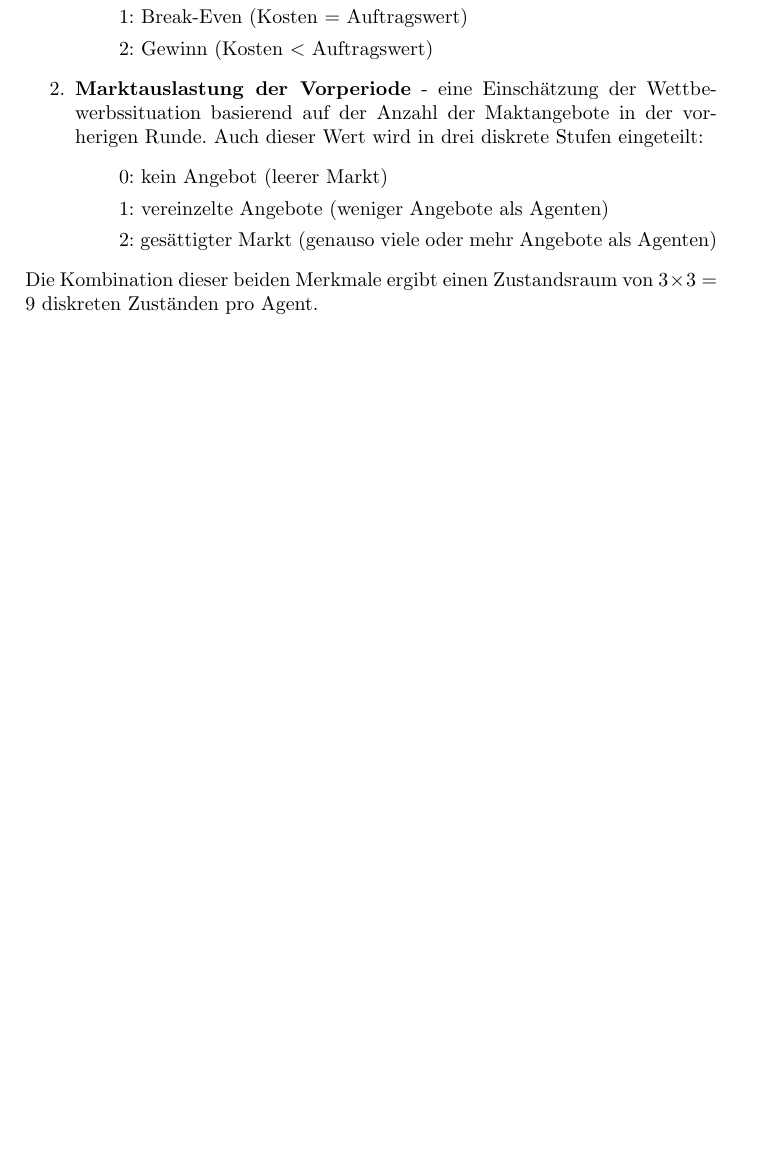
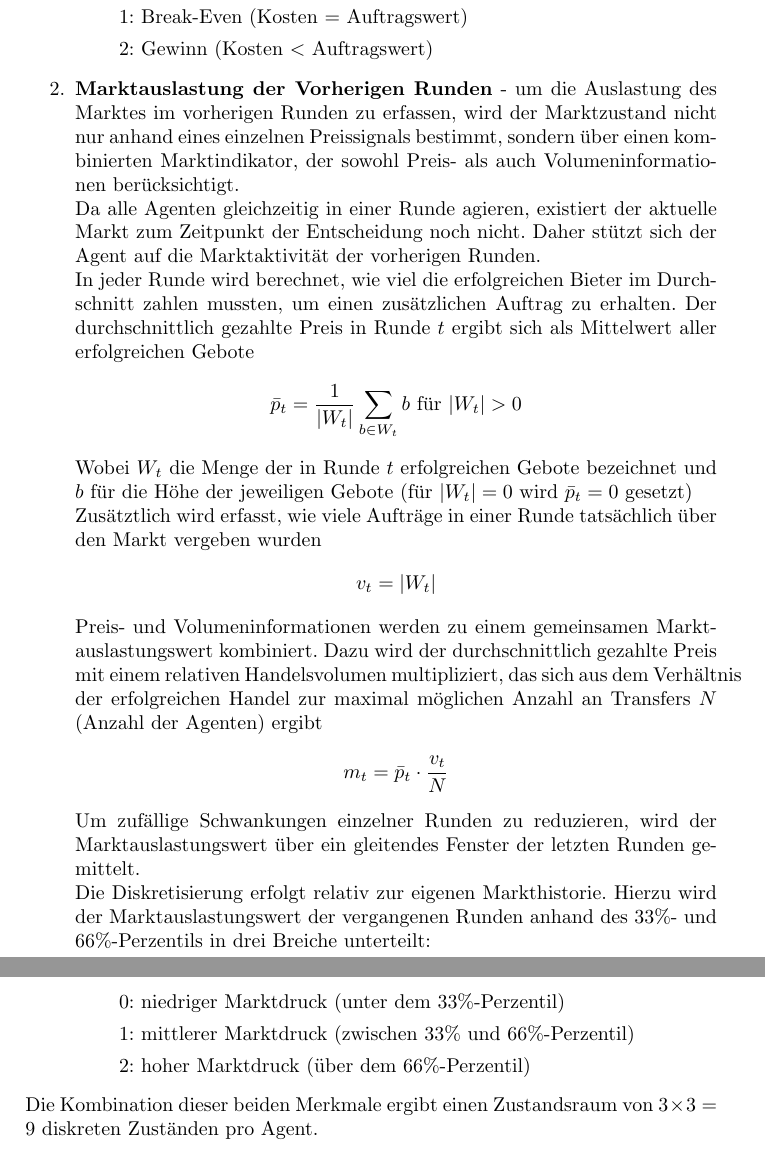
Before and after one commit to BlueSausage/FederatedComputeCluster, a LaTeX document (paper/paper.tex): part of page 5 of 6 before the commit and two parts of pages 5 and 6 of 7 after it, the two joined at a grey line, cut so that both start at the same text, the shorter picture padded with empty space. Compiled offline with pdfLaTeX.

Commit message:
changed statespace description

```diff
--- a/paper/paper.tex
+++ b/paper/paper.tex
@@ -112,11 +112,21 @@ Der Zustand eines Agenten setzt sich aus zwei diskretisierten Merkmalen zusammen
         \item[] 1: Break-Even (Kosten $=$ Auftragswert)
         \item[] 2: Gewinn (Kosten $<$ Auftragswert)
     \end{enumerate}
-    \item \textbf{Marktauslastung der Vorperiode} - eine Einschätzung der Wettbewerbssituation basierend auf der Anzahl der Maktangebote in der vorherigen Runde. Auch dieser Wert wird in drei diskrete Stufen eingeteilt:
+    \item \textbf{Marktauslastung der Vorherigen Runden} - um die Auslastung des Marktes im vorherigen Runden zu erfassen, wird der Marktzustand nicht nur anhand eines einzelnen Preissignals bestimmt, sondern über einen kombinierten Marktindikator, der sowohl Preis- als auch Volumeninformationen berücksichtigt.\newline
+    Da alle Agenten gleichzeitig in einer Runde agieren, existiert der aktuelle Markt zum Zeitpunkt der Entscheidung noch nicht. Daher stützt sich der Agent auf die Marktaktivität der vorherigen Runden.\newline
+    In jeder Runde wird berechnet, wie viel die erfolgreichen Bieter im Durchschnitt zahlen mussten, um einen zusätzlichen Auftrag zu erhalten. Der durchschnittlich gezahlte Preis in Runde $t$ ergibt sich als Mittelwert aller erfolgreichen Gebote
+    \[\bar{p}_t = \frac{1}{|W_t|} \sum_{b \in W_t} b \text{ für } |W_t| > 0\]
+    Wobei $W_t$ die Menge der in Runde $t$ erfolgreichen Gebote bezeichnet und $b$ für die Höhe der jeweiligen Gebote (für $|W_t| = 0$ wird $\bar{p}_t = 0$ gesetzt)\newline
+    Zusätztlich wird erfasst, wie viele Aufträge in einer Runde tatsächlich über den Markt vergeben wurden
+    \[v_t = |W_t|\]
+    Preis- und Volumeninformationen werden zu einem gemeinsamen Marktauslastungswert kombiniert. Dazu wird der durchschnittlich gezahlte Preis mit einem relativen Handelsvolumen multipliziert, das sich aus dem Verhältnis der erfolgreichen Handel zur maximal möglichen Anzahl an Transfers $N$ (Anzahl der Agenten) ergibt
+    \[m_t = \bar{p}_t \cdot \frac{v_t}{N}\]
+    Um zufällige Schwankungen einzelner Runden zu reduzieren, wird der Marktauslastungswert über ein gleitendes Fenster der letzten Runden gemittelt.\newline
+    Die Diskretisierung erfolgt relativ zur eigenen Markthistorie. Hierzu wird der Marktauslastungswert der vergangenen Runden anhand des 33\%- und 66\%-Perzentils in drei Breiche unterteilt:
     \begin{enumerate}
-        \item[] 0: kein Angebot (leerer Markt)
-        \item[] 1: vereinzelte Angebote (weniger Angebote als Agenten)
-        \item[] 2: gesättigter Markt (genauso viele oder mehr Angebote als Agenten)
+        \item[] 0: niedriger Marktdruck (unter dem 33\%-Perzentil)
+        \item[] 1: mittlerer Marktdruck (zwischen 33\% und 66\%-Perzentil)
+        \item[] 2: hoher Marktdruck (über dem 66\%-Perzentil)
     \end{enumerate}
 \end{enumerate}
 Die Kombination dieser beiden Merkmale ergibt einen Zustandsraum von $3 \times 3 = 9$ diskreten Zuständen pro Agent.
```
Also changed, not shown: 2 other files.
